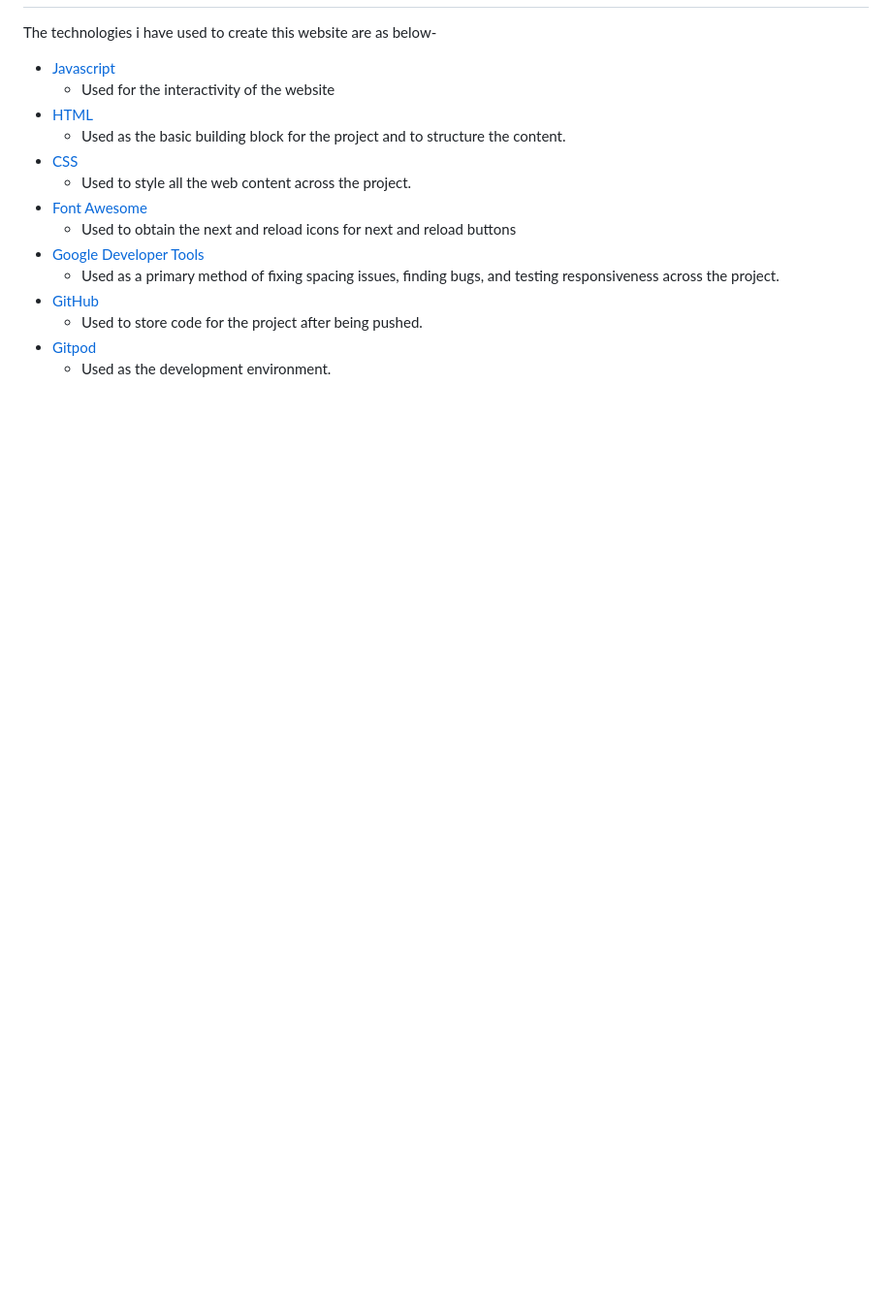
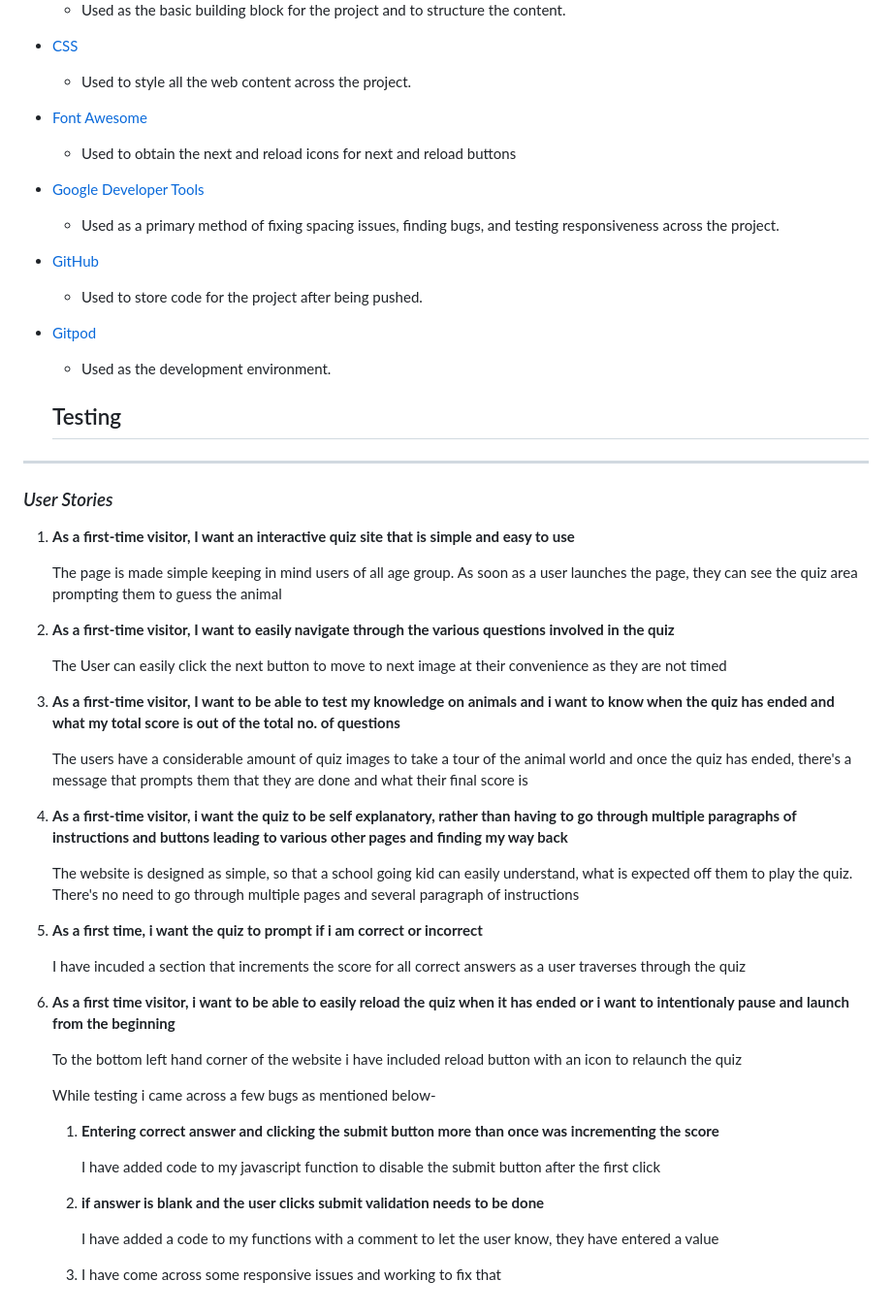
Before and after one commit to msnirmal/Project2, a Markdown page: README.md, the part around the change printed below. Shown: that part at 97% size. Rendered like a GitHub page; blank space fills up the shorter version.

```diff
--- a/README.md
+++ b/README.md
@@ -131,3 +131,44 @@ The technologies i have used to create this website are as below-
     - Used to store code for the project after being pushed.
 - [Gitpod](https://www.gitpod.io/)
     - Used as the development environment.
+
+    ## Testing
+---
+
+### *User Stories*
+
+1. **As a first-time visitor, I want an interactive quiz site that is simple and easy to use**
+
+   The page is made simple keeping in mind users of all age group. As soon as a user launches the page, they can see the quiz area prompting them to guess the animal
+
+2. **As a first-time visitor, I want to easily navigate through the various questions involved in the quiz**
+
+   The User can easily click the next button to move to next image at their convenience as they are not timed
+
+3. **As a first-time visitor, I want to be able to test my knowledge on animals and i want to know when the quiz has ended and what my total score is out of the total no. of questions**
+
+   The users have a considerable amount of quiz images to take a tour of the animal world and once the quiz has ended, there's a message that prompts them that they are done and what their final score is
+
+4. **As a first-time visitor, i want the quiz to be self explanatory, rather than having to go through multiple paragraphs of instructions and buttons leading to various other pages and finding my way back**
+
+    The website is designed as simple, so that a school going kid can easily understand, what is expected off them to play the quiz. There's no need to go through multiple pages and several paragraph of instructions
+
+5. **As a first time, i want the quiz to prompt if i am correct or incorrect**
+
+   I have incuded a section that increments the score for all correct answers as a user traverses through the quiz
+
+6. **As a first time visitor, i want to be able to easily reload the quiz when it has ended or i want to intentionaly pause and launch from the beginning**
+
+   To the bottom left hand corner of the website i have included reload button with an icon to relaunch the quiz
+
+   While testing i came across a few bugs as mentioned below-
+
+   1. **Entering correct answer and clicking the submit button more than once was incrementing the score**
+
+       I have added code to my javascript function to disable the submit button after the first click
+
+   2. **if answer is blank and the user clicks submit validation needs to be done**
+
+       I have added a code to my functions with a comment to let the user know, they have entered a value
+
+   3. I have come across some responsive issues and working to fix that
```
Also changed, not shown: other parts of README.md (+1 -1 lines).
